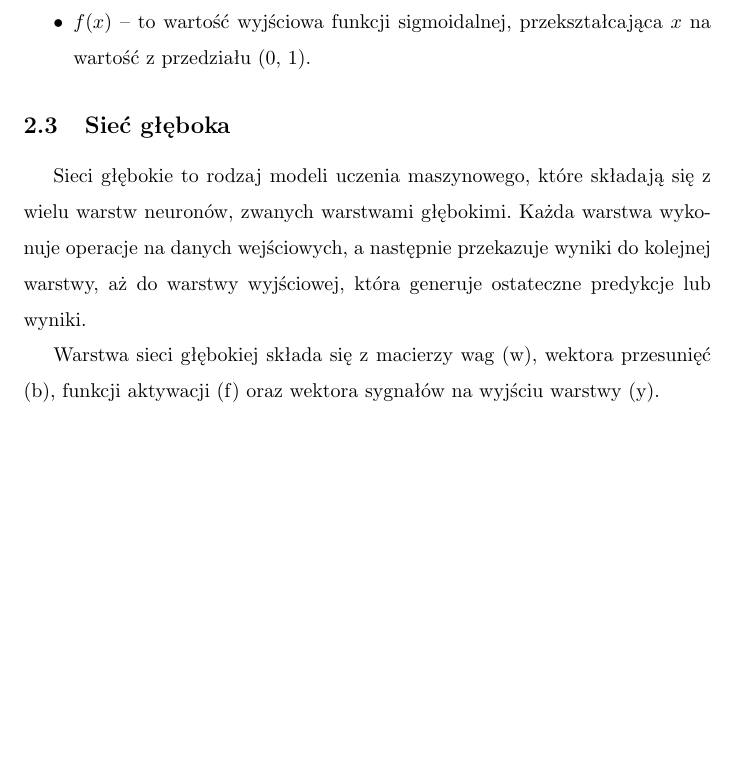
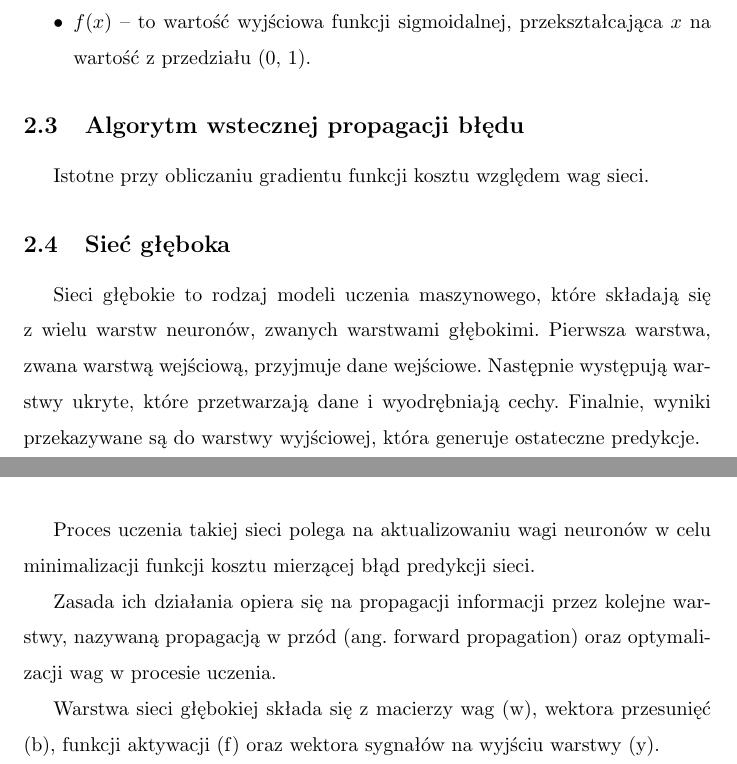
Before and after one commit to Resmakor/AI-Project, a LaTeX document (main.tex): part of page 7 of 9 before the commit and two parts of pages 7 and 8 of 9 after it, the two joined at a grey line, cut so that both start at the same text, the shorter picture padded with empty space. Compiled offline with pdfLaTeX.

Commit message:
Więcej teorii będzie potrzebne

```diff
--- a/main.tex
+++ b/main.tex
@@ -137,12 +137,14 @@ gdzie:
     \item \(e\) --  podstawa logarytmu naturalnego, przybliżone do wartości 2.71828.
     \item \(f(x)\) -- to wartość wyjściowa funkcji sigmoidalnej, przekształcająca \(x\) na wartość z przedziału (0, 1).
 \end{itemize}
+\subsection{Algorytm wstecznej propagacji błędu}
+Istotne przy obliczaniu gradientu funkcji kosztu względem wag sieci.
+
 \subsection{Sieć głęboka}
 Sieci głębokie to rodzaj modeli uczenia maszynowego, które składają się z wielu warstw neuronów, zwanych warstwami głębokimi.
-Każda warstwa wykonuje operacje na danych wejściowych, a następnie przekazuje wyniki do kolejnej warstwy, aż do warstwy wyjściowej, która generuje ostateczne predykcje lub wyniki.
-
-Warstwa sieci głębokiej składa się z macierzy wag (w), wektora przesunięć (b), funkcji aktywacji (f) oraz wektora sygnałów na wyjściu warstwy (y).
-
+Pierwsza warstwa, zwana warstwą wejściową, przyjmuje dane wejściowe.
+Następnie występują warstwy ukryte, które przetwarzają dane i wyodrębniają cechy.
+Finalnie, wyniki przekazywane są do warstwy wyjściowej, która generuje ostateczne predykcje.
 \begin{figure}[H]
     \centering
     \includegraphics[width=1\textwidth, keepaspectratio]{siec_gleboka.png}
@@ -151,7 +153,17 @@ Warstwa sieci głębokiej składa się z macierzy wag (w), wektora przesunięć
 \end{figure}
 
 
+Proces uczenia takiej sieci polega na aktualizowaniu wagi neuronów w celu minimalizacji funkcji kosztu mierzącej błąd predykcji sieci.
 
+Zasada ich działania opiera się na propagacji informacji przez kolejne warstwy, nazywaną propagacją w przód (ang. forward propagation) oraz optymalizacji wag w procesie uczenia.
+
+
+Warstwa sieci głębokiej składa się z macierzy wag (w), wektora przesunięć (b), funkcji aktywacji (f) oraz wektora sygnałów na wyjściu warstwy (y).
+
+
+
+
+\subsection{Metoda ADAM}
 \section{Realizacja sieci neuronowej}
 \subsection{Opis skryptu}
 \section{Eksperymenty}
```
Also changed, not shown: Fig.1_PK_K1K2_pytorch_parkinsons.png, main.pdf, 2 other files.
